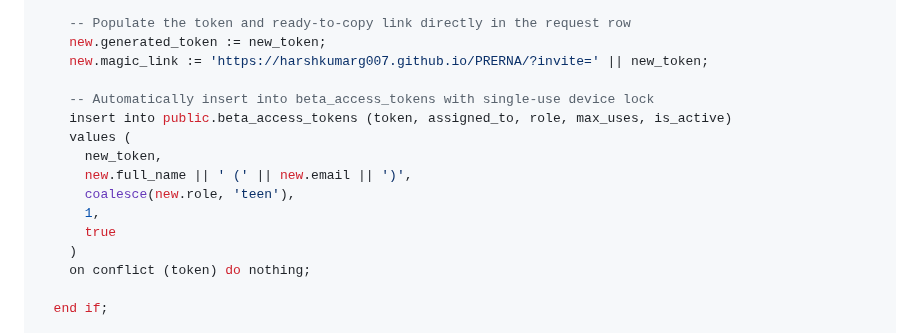
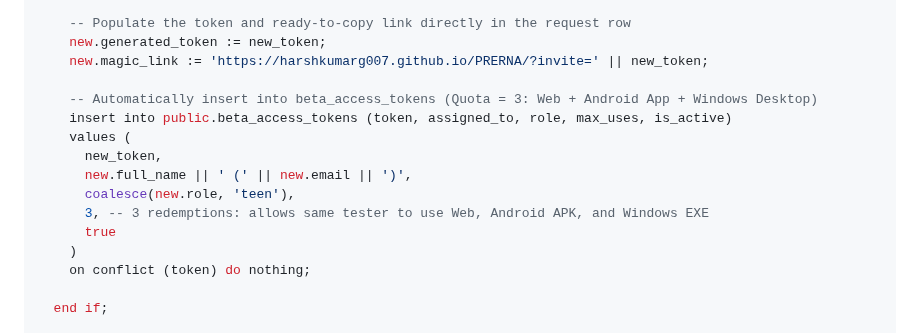
Before and after one commit to HarshkumarG007/PRERNA, a Markdown page: docs/supabase-access-gate-setup.md, the part around the change. Drawn GitHub-style.

Commit message:
docs: adjust beta approval trigger to max_uses=3 for multi-platform web, android, and windows access

```diff
--- a/docs/supabase-access-gate-setup.md
+++ b/docs/supabase-access-gate-setup.md
@@ -266,13 +266,13 @@ begin
     new.generated_token := new_token;
     new.magic_link := 'https://harshkumarg007.github.io/PRERNA/?invite=' || new_token;
 
-    -- Automatically insert into beta_access_tokens with single-use device lock
+    -- Automatically insert into beta_access_tokens (Quota = 3: Web + Android App + Windows Desktop)
     insert into public.beta_access_tokens (token, assigned_to, role, max_uses, is_active)
     values (
       new_token,
       new.full_name || ' (' || new.email || ')',
       coalesce(new.role, 'teen'),
-      1,
+      3, -- 3 redemptions: allows same tester to use Web, Android APK, and Windows EXE
       true
     )
     on conflict (token) do nothing;
```
